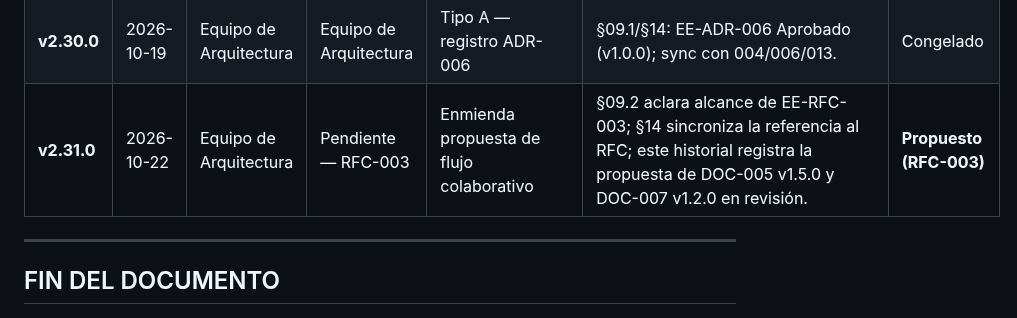
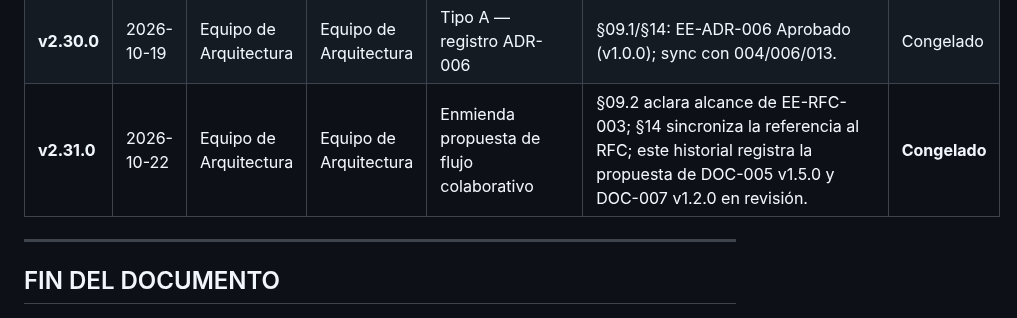
Before and after one commit to EQ-LABS-TECH/ee-monorepo, a Markdown page: docs/architecture/EE-DOC-001_Master_Documentation_Index.md, the part around the change. GitHub-like rendering.

Commit message:
docs: restore frozen status for EE-DOC-001 v2.31.0

```diff
--- a/docs/architecture/EE-DOC-001_Master_Documentation_Index.md
+++ b/docs/architecture/EE-DOC-001_Master_Documentation_Index.md
@@ -451,7 +451,7 @@ flowchart TD
 | **v2.29.0** | 2026-10-13 | Equipo de Arquitectura | Equipo de Arquitectura | Tipo A — auditoría 001                   | C-01 .devcontainer; §02 alcance; ADR padre; §08.1 Aprobado evidencia; RFC-001; Predecesor; §14 006; AR-018                                                               | **Congelado**           |
 | **v2.29.1** | 2026-10-13 | Equipo de Arquitectura | Equipo de Arquitectura | Tipo A — PC-008                          | Marca EQ-LABS (no EQ-Labs) en §02                                                                                                                                        | **Congelado**           |
 | **v2.30.0** | 2026-10-19 | Equipo de Arquitectura | Equipo de Arquitectura | Tipo A — registro ADR-006                | §09.1/§14: EE-ADR-006 Aprobado (v1.0.0); sync con 004/006/013.                                                                                                           | Congelado               |
-| **v2.31.0** | 2026-10-22 | Equipo de Arquitectura | Pendiente — RFC-003    | Enmienda propuesta de flujo colaborativo | §09.2 aclara alcance de EE-RFC-003; §14 sincroniza la referencia al RFC; este historial registra la propuesta de DOC-005 v1.5.0 y DOC-007 v1.2.0 en revisión.            | **Propuesto (RFC-003)** |
+| **v2.31.0** | 2026-10-22 | Equipo de Arquitectura | Equipo de Arquitectura    | Enmienda propuesta de flujo colaborativo | §09.2 aclara alcance de EE-RFC-003; §14 sincroniza la referencia al RFC; este historial registra la propuesta de DOC-005 v1.5.0 y DOC-007 v1.2.0 en revisión.            | **Congelado** |
 
 ---
 
```
